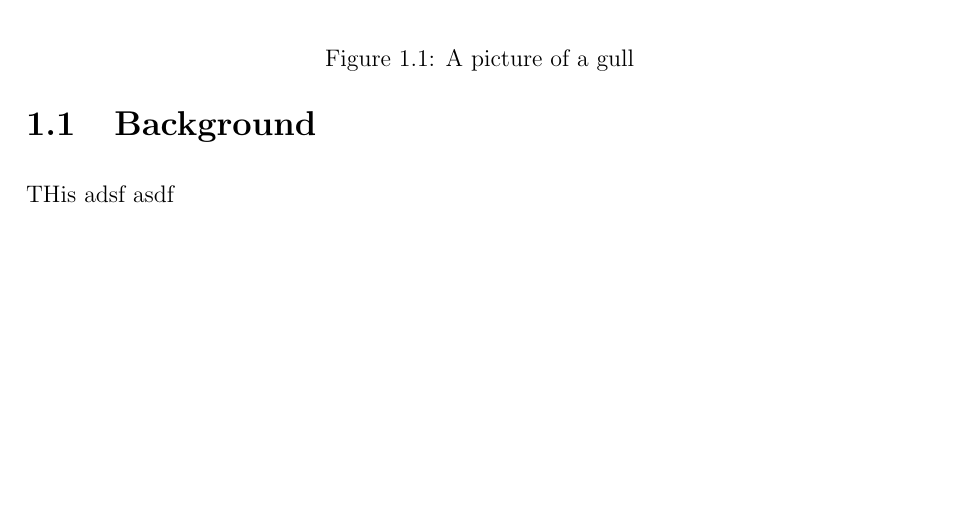
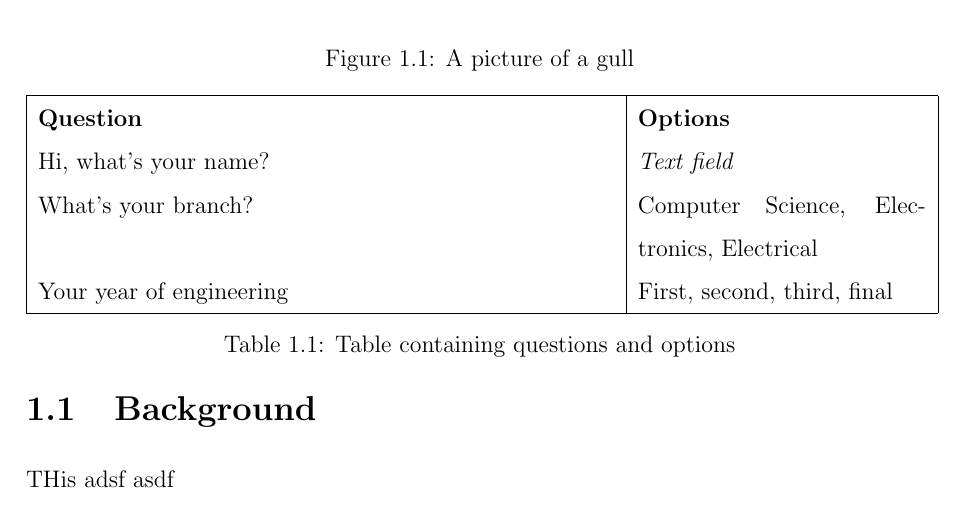
Before and after one commit to pranavk/nith-report, a LaTeX thesis (sample.tex): part of page 10 of 12, cut so that both start at the same text, the shorter picture padded with empty space. Compiled offline with pdfLaTeX.

Commit message:
Update sample.tex with a table

```diff
--- a/sample.tex
+++ b/sample.tex
@@ -57,6 +57,18 @@ This is the introduction of the chapter. This is the introduction of the chapter
   \caption{A picture of a gull}
 \end{figure}
 
+\begin{table}[h!]
+\begin{tabular}{ | p{4in} | p{2in}| }
+ \hline
+ {\bf Question} & {\bf Options} \\
+ Hi, what's your name? & {\it Text field} \\
+ What's your branch? & Computer Science, Electronics, Electrical \\
+ Your year of engineering & First, second, third, final \\
+ \hline
+\end{tabular}
+\caption{Table containing questions and options}
+\end{table}
+
 \section{Background}
 THis adsf asdf
 
```
